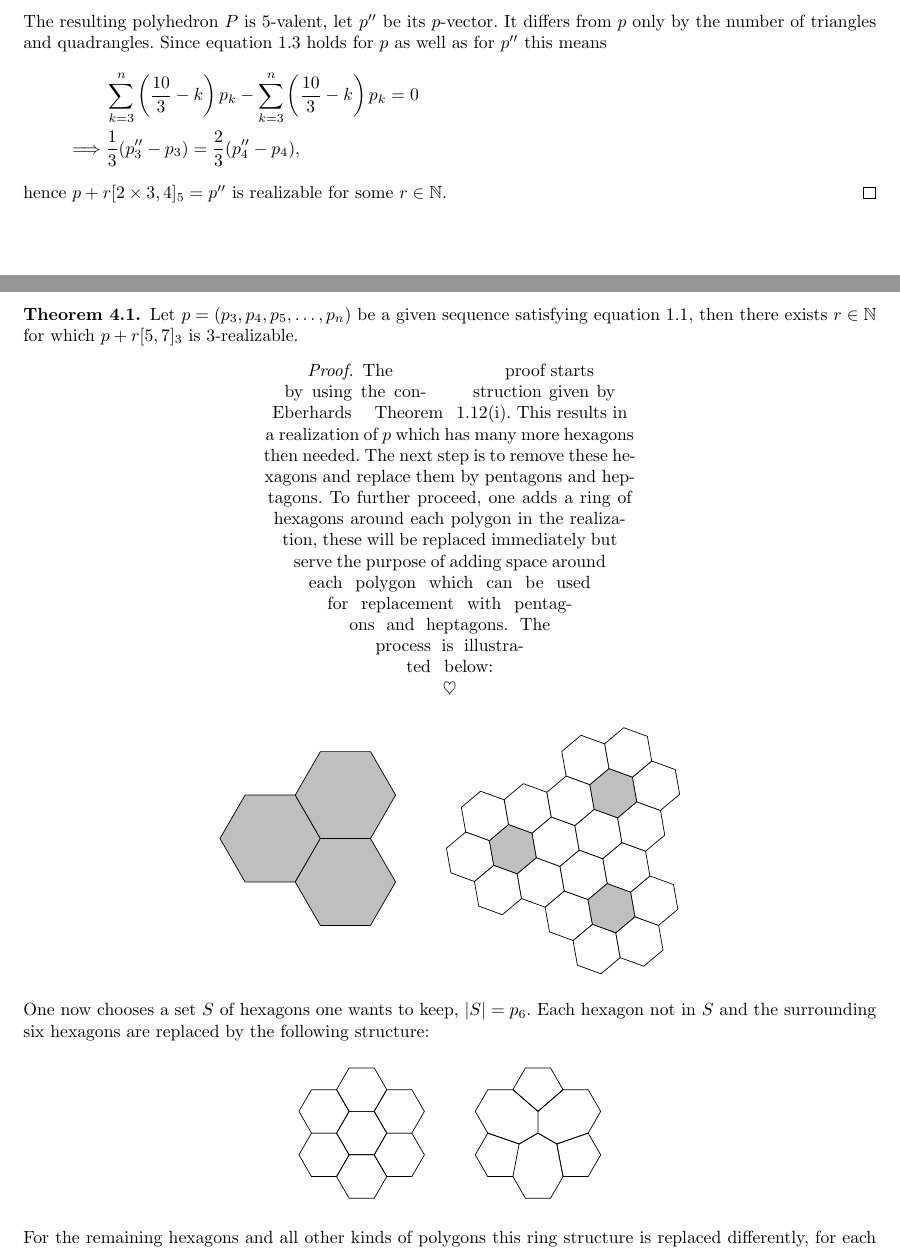
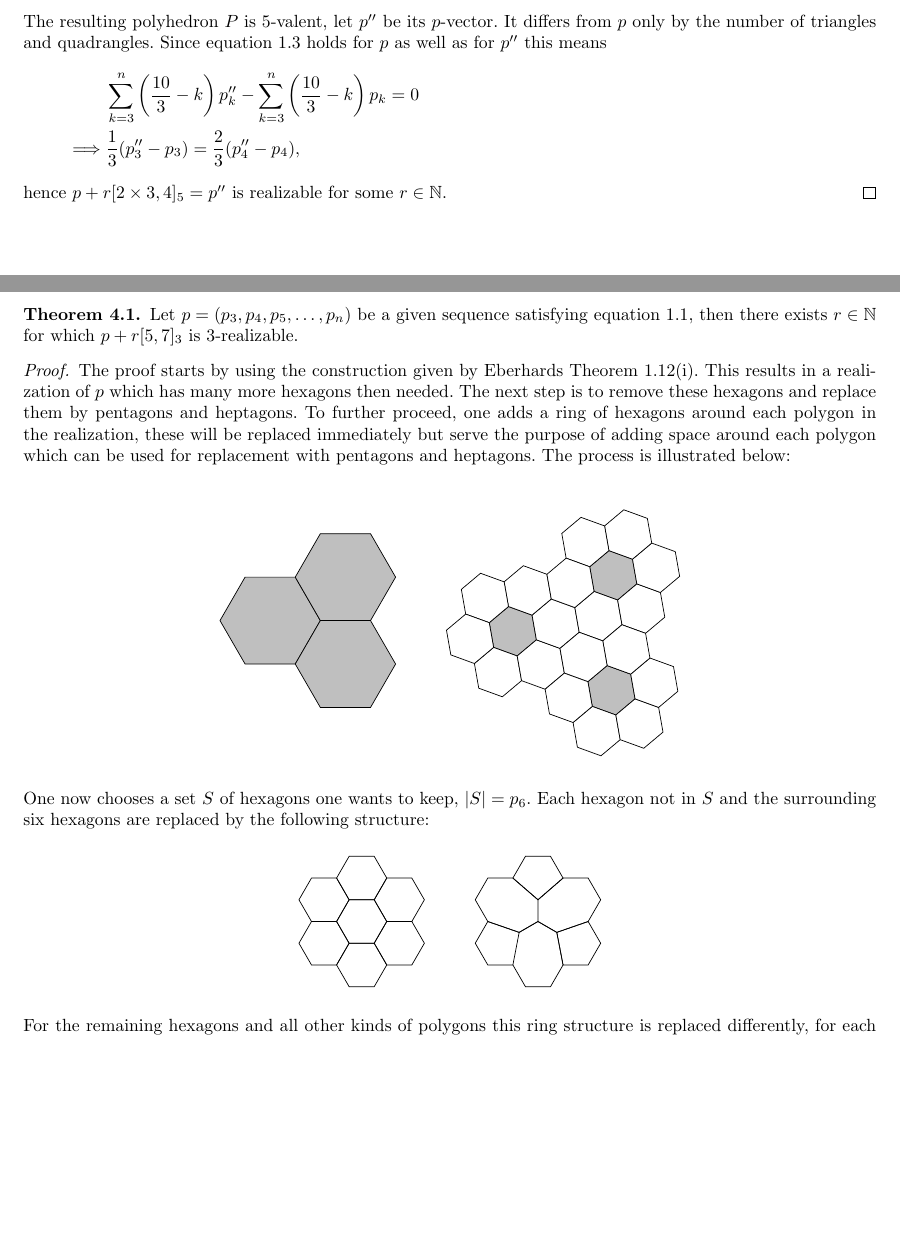
Before and after one commit to Horrowind/BA, a LaTeX document (ba_main.tex, which reads case_3_4.tex, case_5_7.tex): two parts of pages 5 and 6 of 7 before the commit and two parts of pages 5 and 6 of 6 after it, joined at a grey line, cut so that both start at the same text, the shorter picture padded with empty space. Compiled offline with pdfLaTeX.

Commit message:
Small changes.

```diff
--- a/case_3_4.tex
+++ b/case_3_4.tex
@@ -31,7 +31,7 @@ In the following part a theorem of Eberhards type will be established for $5$-va
    \end{figure}
    The resulting polyhedron $P$ is $5$-valent, let $p''$ be its $p$-vector. It differs from $p$ only by the number of triangles and quadrangles. Since equation \ref{eq_valence_5} holds for $p$ as well as for $p''$ this means
    \begin{align*}
-     & \sum_{k=3}^n \left( \frac{10}{3} - k \right) p_k - \sum_{k=3}^n \left( \frac{10}{3} - k \right) p_k = 0 \\
+     & \sum_{k=3}^n \left( \frac{10}{3} - k \right) p_k'' - \sum_{k=3}^n \left( \frac{10}{3} - k \right) p_k = 0 \\
      \implies& \frac{1}{3} (p''_3 - p_3) = \frac{2}{3} (p''_4 - p_4),
    \end{align*}
    hence $p + r [2 \times 3, 4]_5 = p''$ is realizable for some $r \in \nats$.
--- a/case_5_7.tex
+++ b/case_5_7.tex
@@ -2,9 +2,7 @@
 \begin{theorem}
   Let $p = (p_3, p_4, p_5, \dots, p_n)$ be a given sequence satisfying equation \ref{eq_valence_3}, then there exists $r \in \nats$ for which $p + r [5, 7]_3$ is $3$-realizable.
   \begin{proof}
-      \heartpar{
-  The proof starts by using the construction given by Eberhards Theorem \ref{thm_eberhard}(\ref{thm_eberhard_3}). This results in a realization of $p$ which has many more hexagons then needed. The next step is to remove these hexagons and replace them by pentagons and heptagons. To further proceed, one adds a ring of hexagons around each polygon in the realization, these will be replaced immediately but serve the purpose of adding space around each polygon which can be used for replacement with pentagons and heptagons. The process is illustrated below:
-}
+      The proof starts by using the construction given by Eberhards Theorem \ref{thm_eberhard}(\ref{thm_eberhard_3}). This results in a realization of $p$ which has many more hexagons then needed. The next step is to remove these hexagons and replace them by pentagons and heptagons. To further proceed, one adds a ring of hexagons around each polygon in the realization, these will be replaced immediately but serve the purpose of adding space around each polygon which can be used for replacement with pentagons and heptagons. The process is illustrated below:\\
     \begin{figure}[htpp]
       \centering
       \begin{tikzpicture}
```
Also changed, not shown: case_5_7.tex (1 more changed lines). Lines whose indentation alone changed are shown as unchanged.
